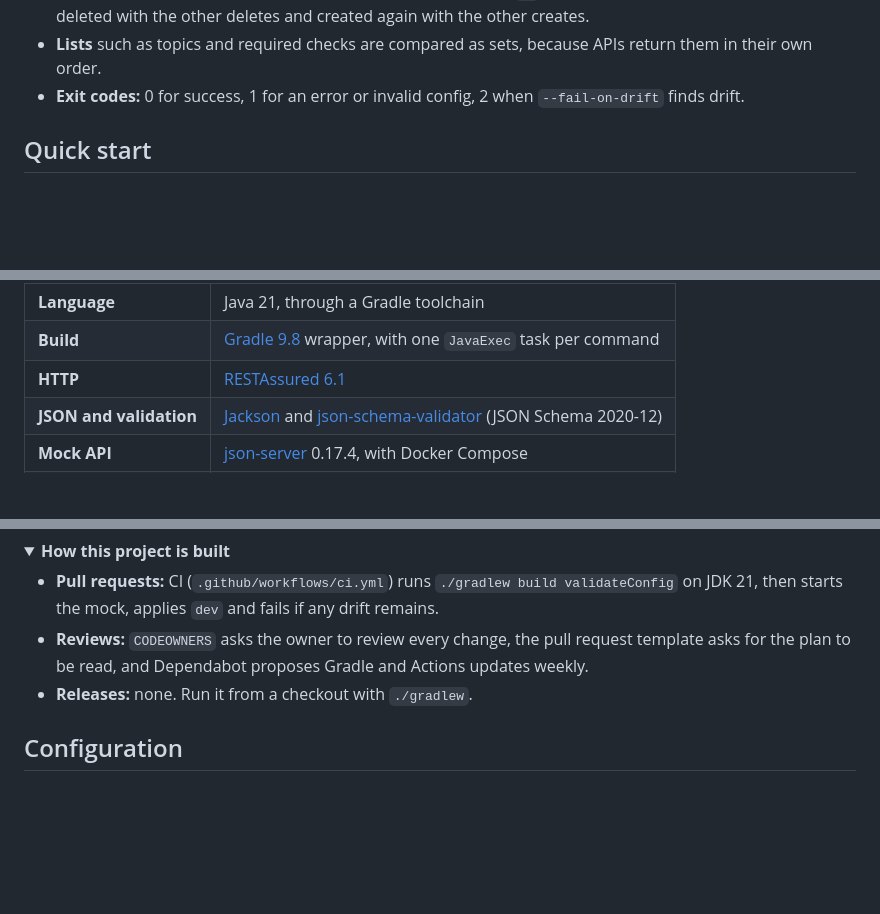
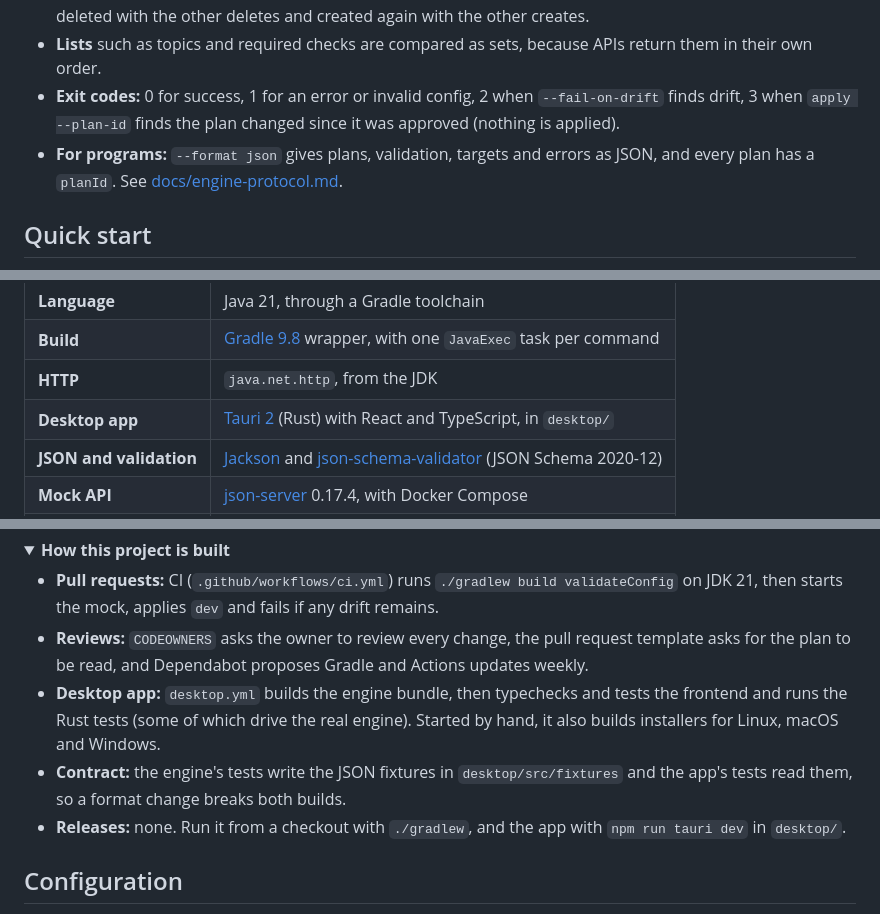
Before and after one commit to emmanuelalozie/gitops, a Markdown page: README.md, 3 parts joined by grey strips. Drawn GitHub-style; folded sections open; blank space fills up the shorter version.

```diff
--- a/README.md
+++ b/README.md
@@ -57,7 +59,8 @@ GitOps is a small infrastructure-as-code tool written in Java with Gradle and RE
 - **Order:** every delete runs first, then updates, then creates, so a freed key or id can be reused in the same apply, even when two users swap ids.
 - **Users:** an update patches only the changed fields. A changed `id` can't be patched, so the user is replaced: deleted with the other deletes and created again with the other creates.
 - **Lists** such as topics and required checks are compared as sets, because APIs return them in their own order.
-- **Exit codes:** 0 for success, 1 for an error or invalid config, 2 when `--fail-on-drift` finds drift.
+- **Exit codes:** 0 for success, 1 for an error or invalid config, 2 when `--fail-on-drift` finds drift, 3 when `apply --plan-id` finds the plan changed since it was approved (nothing is applied).
+- **For programs:** `--format json` gives plans, validation, targets and errors as JSON, and every plan has a `planId`. See [docs/engine-protocol.md](docs/engine-protocol.md).
 
 </details>
 
@@ -125,7 +156,8 @@ flowchart LR
 | --- | --- |
 | **Language** | Java 21, through a Gradle toolchain |
 | **Build** | [Gradle 9.8](https://gradle.org) wrapper, with one `JavaExec` task per command |
-| **HTTP** | [RESTAssured 6.1](https://rest-assured.io) |
+| **HTTP** | `java.net.http`, from the JDK |
+| **Desktop app** | [Tauri 2](https://tauri.app) (Rust) with React and TypeScript, in `desktop/` |
 | **JSON and validation** | [Jackson](https://github.com/FasterXML/jackson) and [json-schema-validator](https://github.com/networknt/json-schema-validator) (JSON Schema 2020-12) |
 | **Mock API** | [json-server](https://github.com/typicode/json-server) 0.17.4, with Docker Compose |
 | **Automation** | GitHub Actions |
@@ -166,7 +202,9 @@ All Java classes are under `src/main/java/gitops`.
 
 - **Pull requests:** CI (`.github/workflows/ci.yml`) runs `./gradlew build validateConfig` on JDK 21, then starts the mock, applies `dev` and fails if any drift remains.
 - **Reviews:** `CODEOWNERS` asks the owner to review every change, the pull request template asks for the plan to be read, and Dependabot proposes Gradle and Actions updates weekly.
-- **Releases:** none. Run it from a checkout with `./gradlew`.
+- **Desktop app:** `desktop.yml` builds the engine bundle, then typechecks and tests the frontend and runs the Rust tests (some of which drive the real engine). Started by hand, it also builds installers for Linux, macOS and Windows.
+- **Contract:** the engine's tests write the JSON fixtures in `desktop/src/fixtures` and the app's tests read them, so a format change breaks both builds.
+- **Releases:** none. Run it from a checkout with `./gradlew`, and the app with `npm run tauri dev` in `desktop/`.
 
 </details>
 
```
Also changed, not shown: other parts of README.md (+48 -9 lines), desktop/README.md (added, +101 -0 lines), .github/assets/desktop-plan.png (added), 3 other files.
